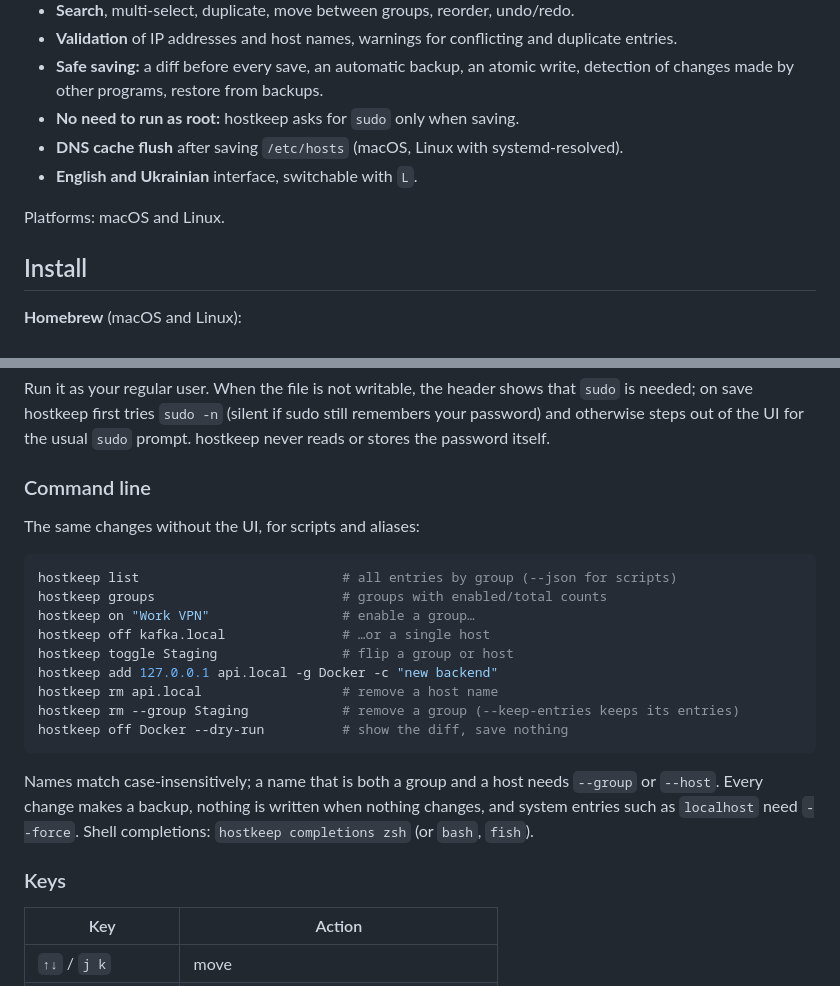
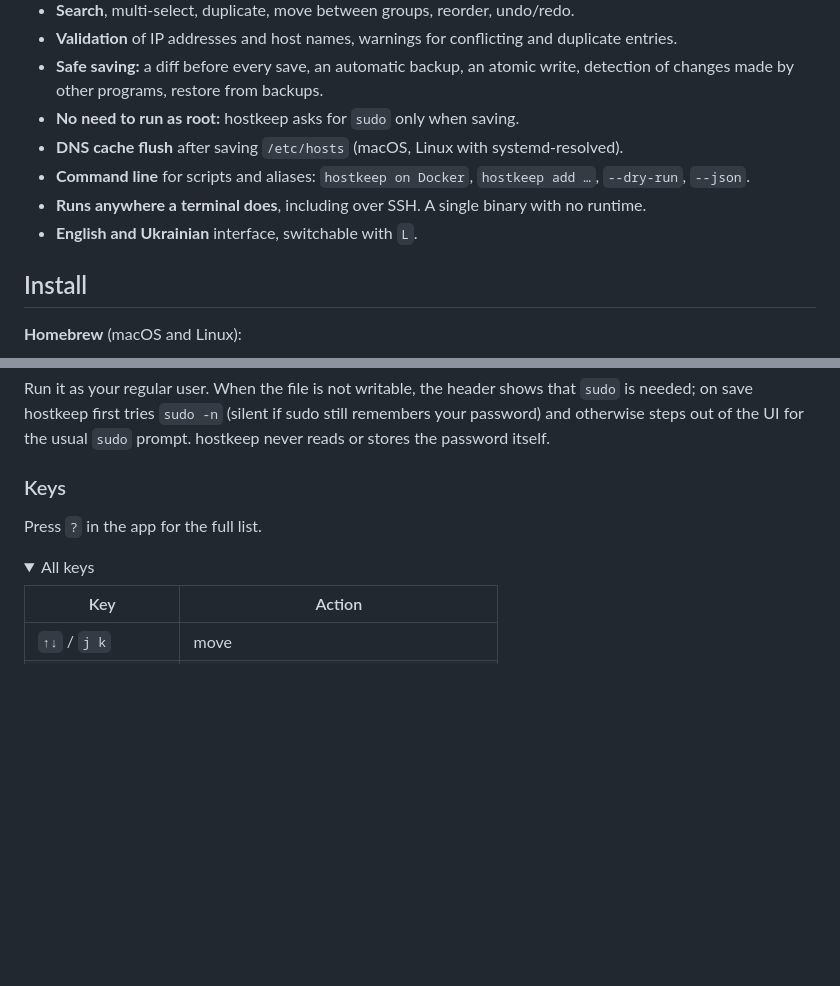
Before and after one commit to volodymyr-malishevskyi/hostkeep, a Markdown page: README.md, 2 parts joined by grey strips. Drawn GitHub-style; folded sections open; blank space fills up the shorter version.

````diff
--- a/README.md
+++ b/README.md
@@ -27,9 +26,9 @@ A keyboard-driven hosts file manager for developers who switch local domains oft
   changes made by other programs, restore from backups.
 - **No need to run as root:** hostkeep asks for `sudo` only when saving.
 - **DNS cache flush** after saving `/etc/hosts` (macOS, Linux with systemd-resolved).
+- **Command line** for scripts and aliases: `hostkeep on Docker`, `hostkeep add …`, `--dry-run`, `--json`.
+- **Runs anywhere a terminal does**, including over SSH. A single binary with no runtime.
 - **English and Ukrainian** interface, switchable with `L`.
-
-Platforms: macOS and Linux.
 
 ## Install
 
@@ -73,27 +72,12 @@ Run it as your regular user. When the file is not writable, the header shows tha
 on save hostkeep first tries `sudo -n` (silent if sudo still remembers your password) and otherwise
 steps out of the UI for the usual `sudo` prompt. hostkeep never reads or stores the password itself.
 
-### Command line
+### Keys
 
-The same changes without the UI, for scripts and aliases:
+Press `?` in the app for the full list.
 
-```sh
-hostkeep list                          # all entries by group (--json for scripts)
-hostkeep groups                        # groups with enabled/total counts
-hostkeep on "Work VPN"                 # enable a group…
-hostkeep off kafka.local               # …or a single host
-hostkeep toggle Staging                # flip a group or host
-hostkeep add 127.0.0.1 api.local -g Docker -c "new backend"
-hostkeep rm api.local                  # remove a host name
-hostkeep rm --group Staging            # remove a group (--keep-entries keeps its entries)
-hostkeep off Docker --dry-run          # show the diff, save nothing
-```
-
-Names match case-insensitively; a name that is both a group and a host needs `--group` or `--host`.
-Every change makes a backup, nothing is written when nothing changes, and system entries such as
-`localhost` need `--force`. Shell completions: `hostkeep completions zsh` (or `bash`, `fish`).
-
-### Keys
+<details>
+<summary>All keys</summary>
 
 | Key | Action |
 |---|---|
````
Also changed, not shown: other parts of README.md (+32 -6 lines), assets/cli.gif (added), 1 other file.
